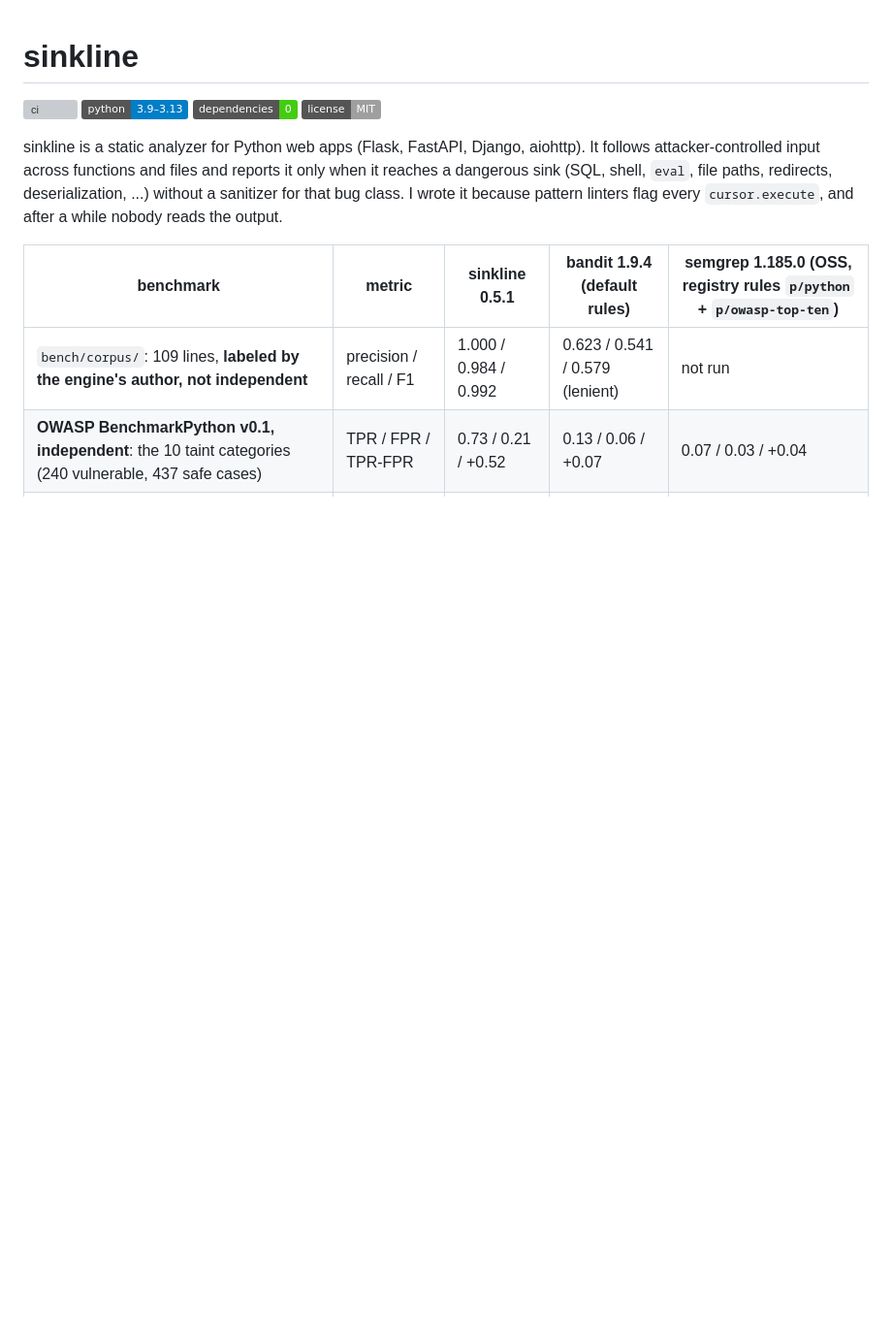
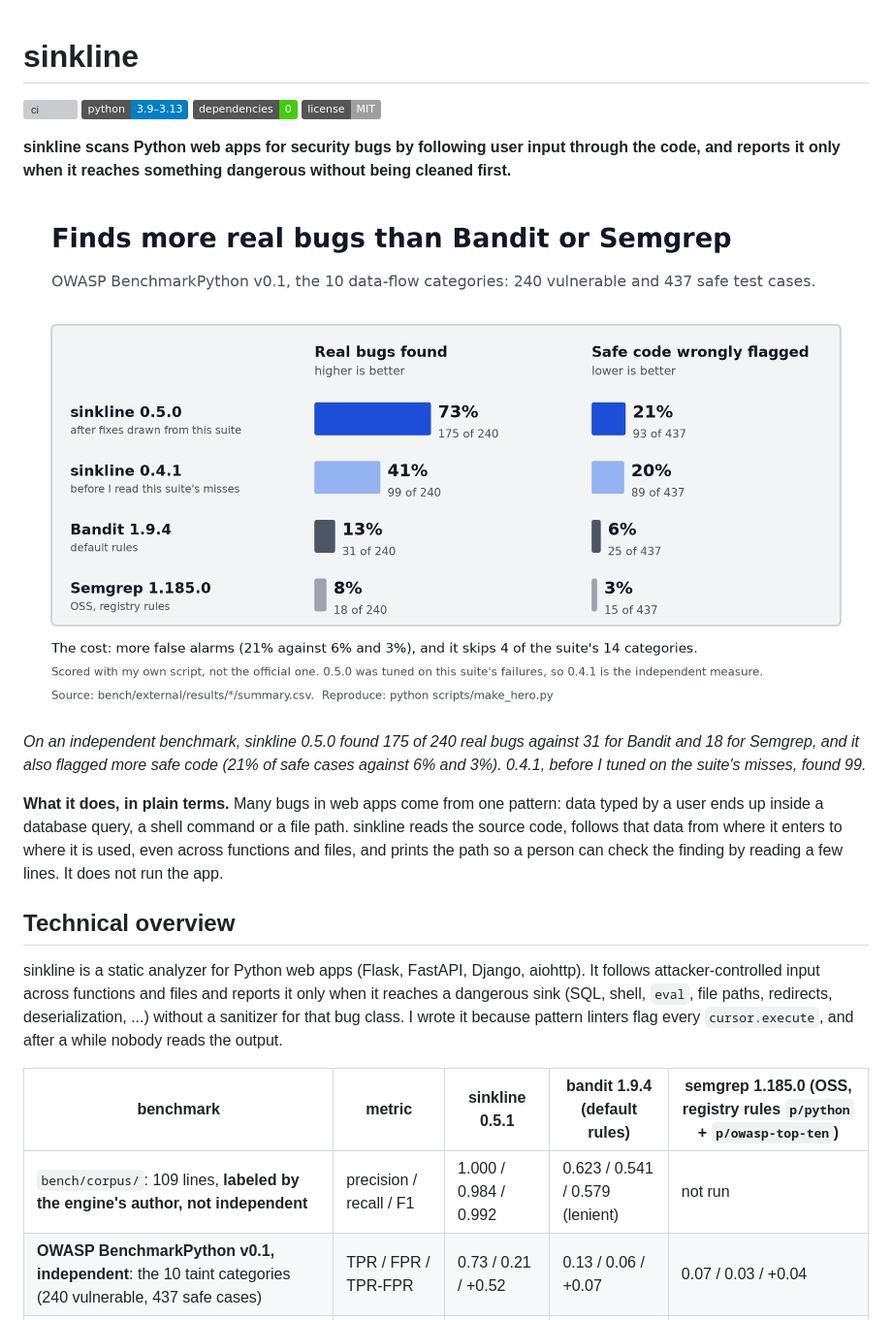
Before and after one commit to samiali38183/sinkline, a Markdown page: README.md, the part around the change. Shown at 97% size. GitHub-like rendering; pictures changed too: docs/img/hero.png (added); badges without logos; blank space fills up the shorter version; grey boxes are pictures that could not be loaded.

Commit message:
README: plain-English summary and hero chart at the top; add reproducible hero script

```diff
--- a/README.md
+++ b/README.md
@@ -4,6 +4,16 @@
 ![python](https://img.shields.io/badge/python-3.9%E2%80%933.13-blue)
 ![deps](https://img.shields.io/badge/dependencies-0-brightgreen)
 ![license](https://img.shields.io/badge/license-MIT-lightgrey)
+
+**sinkline scans Python web apps for security bugs by following user input through the code, and reports it only when it reaches something dangerous without being cleaned first.**
+
+![Bar chart on OWASP BenchmarkPython, 240 vulnerable and 437 safe test cases. Real bugs found: sinkline 0.5.0 175 (73%), sinkline 0.4.1 99 (41%), Bandit 31 (13%), Semgrep 18 (8%). Safe cases wrongly flagged: sinkline 0.5.0 93 (21%), 0.4.1 89 (20%), Bandit 25 (6%), Semgrep 15 (3%).](docs/img/hero.png)
+
+*On an independent benchmark, sinkline 0.5.0 found 175 of 240 real bugs against 31 for Bandit and 18 for Semgrep, and it also flagged more safe code (21% of safe cases against 6% and 3%). 0.4.1, before I tuned on the suite's misses, found 99.*
+
+**What it does, in plain terms.** Many bugs in web apps come from one pattern: data typed by a user ends up inside a database query, a shell command or a file path. sinkline reads the source code, follows that data from where it enters to where it is used, even across functions and files, and prints the path so a person can check the finding by reading a few lines. It does not run the app.
+
+## Technical overview
 
 sinkline is a static analyzer for Python web apps (Flask, FastAPI, Django, aiohttp). It follows
 attacker-controlled input across functions and files and reports it only when it reaches a dangerous
```
Also changed, not shown: 1 other file.
